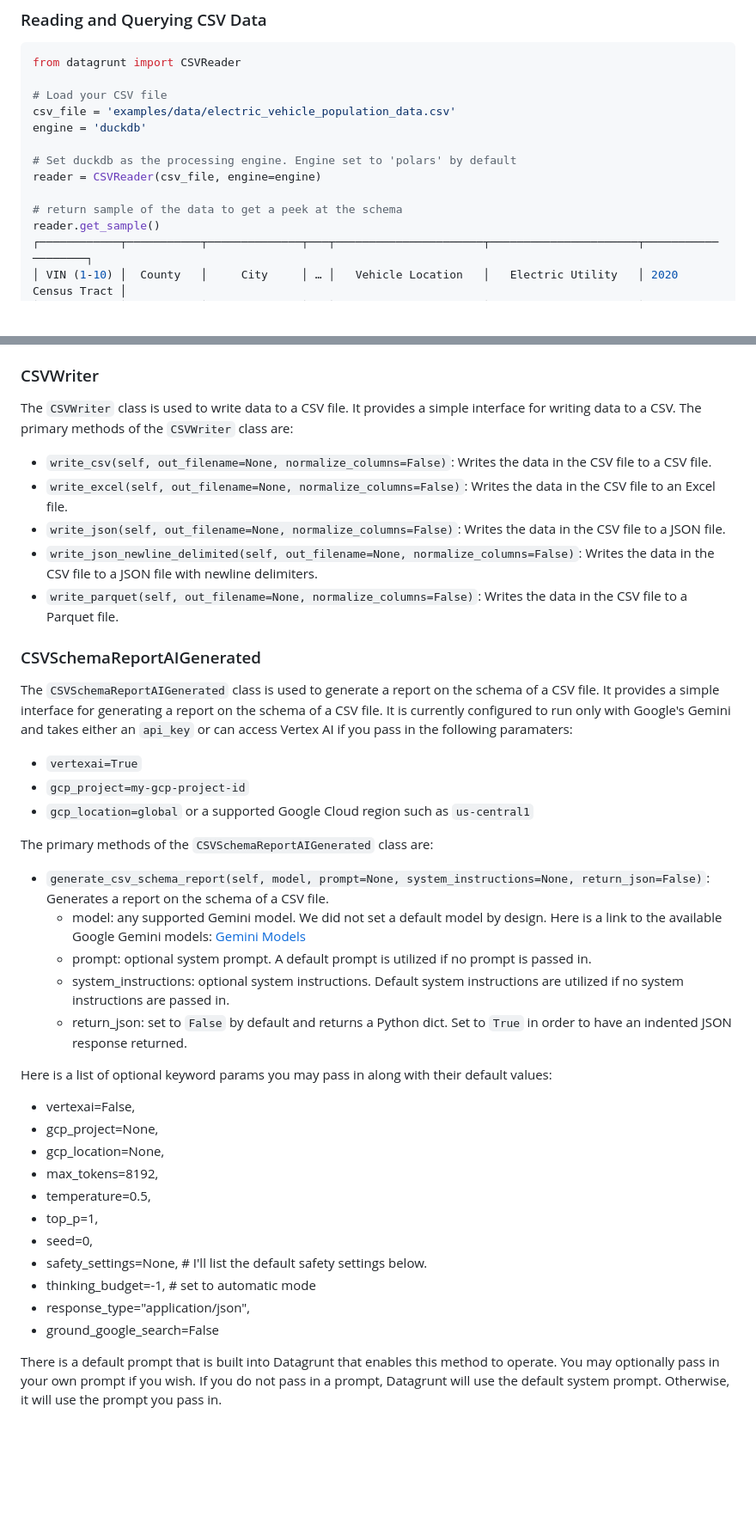
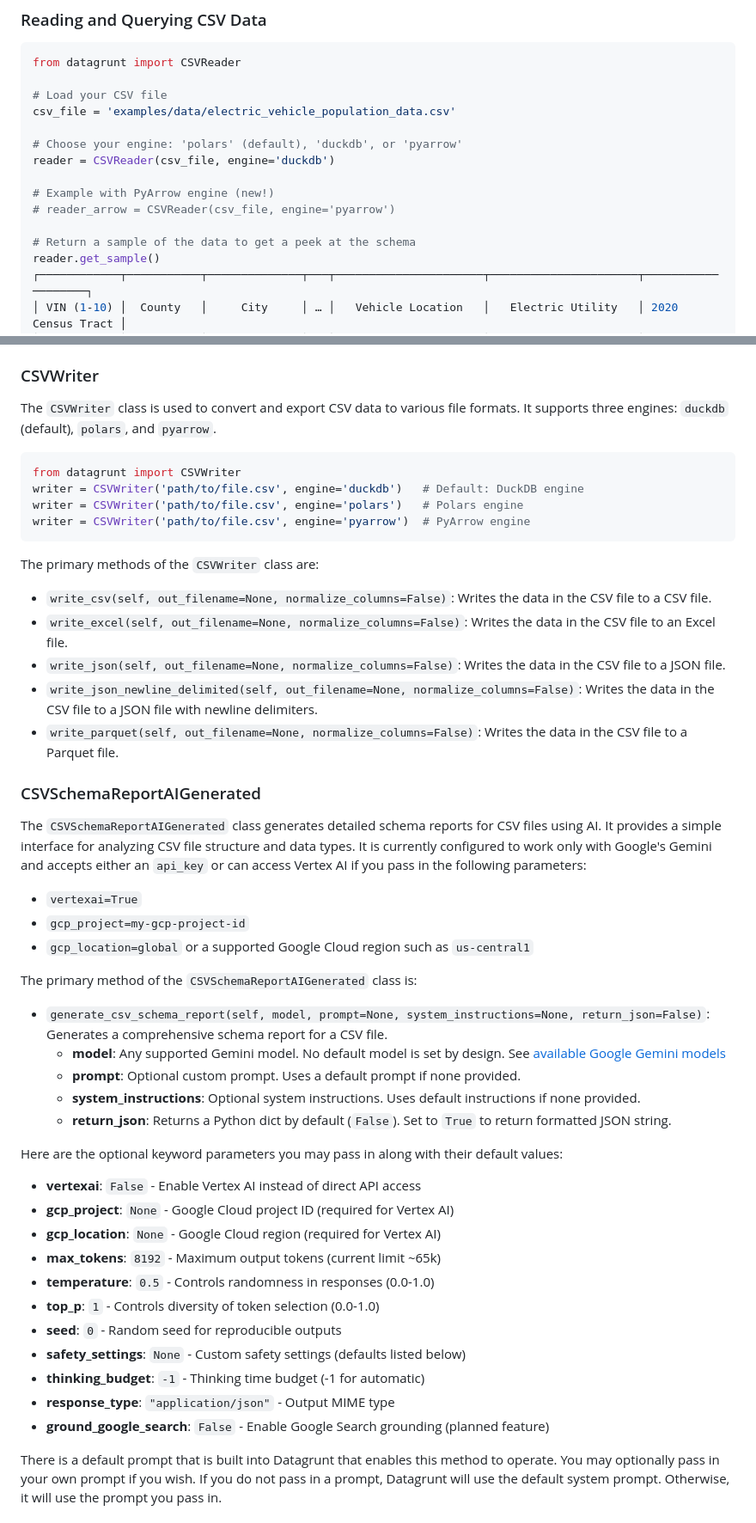
Before and after one commit to pmgraham/datagrunt, a Markdown page: docs/README.md, 2 parts joined by grey strips. Shown at 86% size. Rendered like a GitHub page; blank space fills up the shorter version.

````diff
--- a/docs/README.md
+++ b/docs/README.md
@@ -136,12 +182,14 @@ from datagrunt import CSVReader
 
 # Load your CSV file
 csv_file = 'examples/data/electric_vehicle_population_data.csv'
-engine = 'duckdb'
 
-# Set duckdb as the processing engine. Engine set to 'polars' by default
-reader = CSVReader(csv_file, engine=engine)
+# Choose your engine: 'polars' (default), 'duckdb', or 'pyarrow'
+reader = CSVReader(csv_file, engine='duckdb')
 
-# return sample of the data to get a peek at the schema
+# Example with PyArrow engine (new!)
+# reader_arrow = CSVReader(csv_file, engine='pyarrow')
+
+# Return a sample of the data to get a peek at the schema
 reader.get_sample()
 ┌────────────┬───────────┬──────────────┬───┬──────────────────────┬──────────────────────┬───────────────────┐
 │ VIN (1-10) │  County   │     City     │ … │   Vehicle Location   │   Electric Utility   │ 2020 Census Tract │
@@ -458,7 +533,15 @@ The primary methods of the `CSVReader` class are:
 - `query_data(sql_query, normalize_columns=False)`: Executes a SQL query on the data in the CSV file.
 
 ### CSVWriter
-The `CSVWriter` class is used to write data to a CSV file. It provides a simple interface for writing data to a CSV.
+The `CSVWriter` class is used to convert and export CSV data to various file formats. It supports three engines: `duckdb` (default), `polars`, and `pyarrow`.
+
+```python
+from datagrunt import CSVWriter
+writer = CSVWriter('path/to/file.csv', engine='duckdb')   # Default: DuckDB engine
+writer = CSVWriter('path/to/file.csv', engine='polars')   # Polars engine
+writer = CSVWriter('path/to/file.csv', engine='pyarrow')  # PyArrow engine
+```
+
 The primary methods of the `CSVWriter` class are:
 - `write_csv(self, out_filename=None, normalize_columns=False)`: Writes the data in the CSV file to a CSV file.
 - `write_excel(self, out_filename=None, normalize_columns=False)`: Writes the data in the CSV file to an Excel file.
@@ -467,31 +550,31 @@ The primary methods of the `CSVWriter` class are:
 - `write_parquet(self, out_filename=None, normalize_columns=False)`: Writes the data in the CSV file to a Parquet file.
 
 ### CSVSchemaReportAIGenerated
-The `CSVSchemaReportAIGenerated` class is used to generate a report on the schema of a CSV file. It provides a simple interface for generating a report on the schema of a CSV file.
-It is currently configured to run only with Google's Gemini and takes either an `api_key` or can access Vertex AI if you pass in the following paramaters:
+The `CSVSchemaReportAIGenerated` class generates detailed schema reports for CSV files using AI. It provides a simple interface for analyzing CSV file structure and data types.
+It is currently configured to work only with Google's Gemini and accepts either an `api_key` or can access Vertex AI if you pass in the following parameters:
 - `vertexai=True`
 - `gcp_project=my-gcp-project-id`
 - `gcp_location=global` or a supported Google Cloud region such as `us-central1`
 
-The primary methods of the `CSVSchemaReportAIGenerated` class are:
-- `generate_csv_schema_report(self, model, prompt=None, system_instructions=None, return_json=False)`: Generates a report on the schema of a CSV file.
-    - model: any supported Gemini model. We did not set a default model by design. Here is a link to the available Google Gemini models: [Gemini Models](https://cloud.google.com/vertex-ai/docs/generative-ai/models)
-    - prompt: optional system prompt. A default prompt is utilized if no prompt is passed in.
-    - system_instructions: optional system instructions. Default system instructions are utilized if no system instructions are passed in.
-    - return_json: set to `False` by default and returns a Python dict. Set to `True` in order to have an indented JSON response returned.
+The primary method of the `CSVSchemaReportAIGenerated` class is:
+- `generate_csv_schema_report(self, model, prompt=None, system_instructions=None, return_json=False)`: Generates a comprehensive schema report for a CSV file.
+    - **model**: Any supported Gemini model. No default model is set by design. See [available Google Gemini models](https://cloud.google.com/vertex-ai/docs/generative-ai/models)
+    - **prompt**: Optional custom prompt. Uses a default prompt if none provided.
+    - **system_instructions**: Optional system instructions. Uses default instructions if none provided.
+    - **return_json**: Returns a Python dict by default (`False`). Set to `True` to return formatted JSON string.
 
-Here is a list of optional keyword params you may pass in along with their default values:
-- vertexai=False,
-- gcp_project=None,
-- gcp_location=None,
-- max_tokens=8192,
-- temperature=0.5,
-- top_p=1,
-- seed=0,
-- safety_settings=None, # I'll list the default safety settings below.
-- thinking_budget=-1, # set to automatic mode
-- response_type="application/json",
-- ground_google_search=False
+Here are the optional keyword parameters you may pass in along with their default values:
+- **vertexai**: `False` - Enable Vertex AI instead of direct API access
+- **gcp_project**: `None` - Google Cloud project ID (required for Vertex AI)
+- **gcp_location**: `None` - Google Cloud region (required for Vertex AI)
+- **max_tokens**: `8192` - Maximum output tokens (current limit ~65k)
+- **temperature**: `0.5` - Controls randomness in responses (0.0-1.0)
+- **top_p**: `1` - Controls diversity of token selection (0.0-1.0)
+- **seed**: `0` - Random seed for reproducible outputs
+- **safety_settings**: `None` - Custom safety settings (defaults listed below)
+- **thinking_budget**: `-1` - Thinking time budget (-1 for automatic)
+- **response_type**: `"application/json"` - Output MIME type
+- **ground_google_search**: `False` - Enable Google Search grounding (planned feature)
 
 There is a default prompt that is built into Datagrunt that enables this method to operate. You may optionally pass in your own prompt if you wish. If you do not pass in a prompt, Datagrunt will use the default system prompt. Otherwise, it will use the prompt you pass in.
 
````
Also changed, not shown: other parts of docs/README.md (+105 -32 lines).
